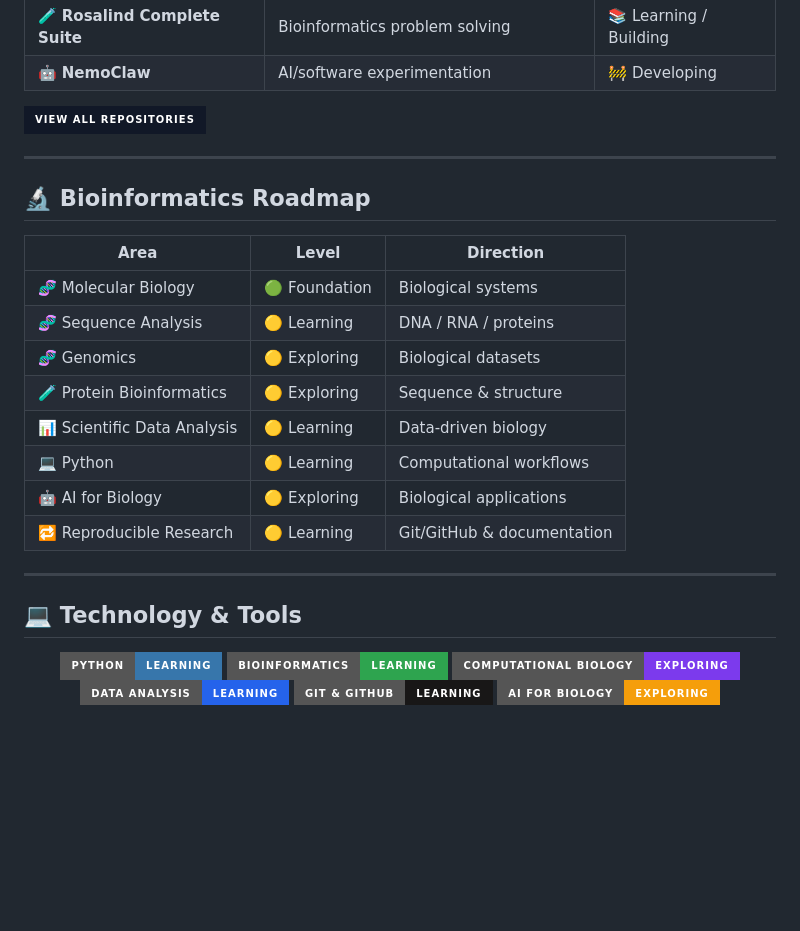
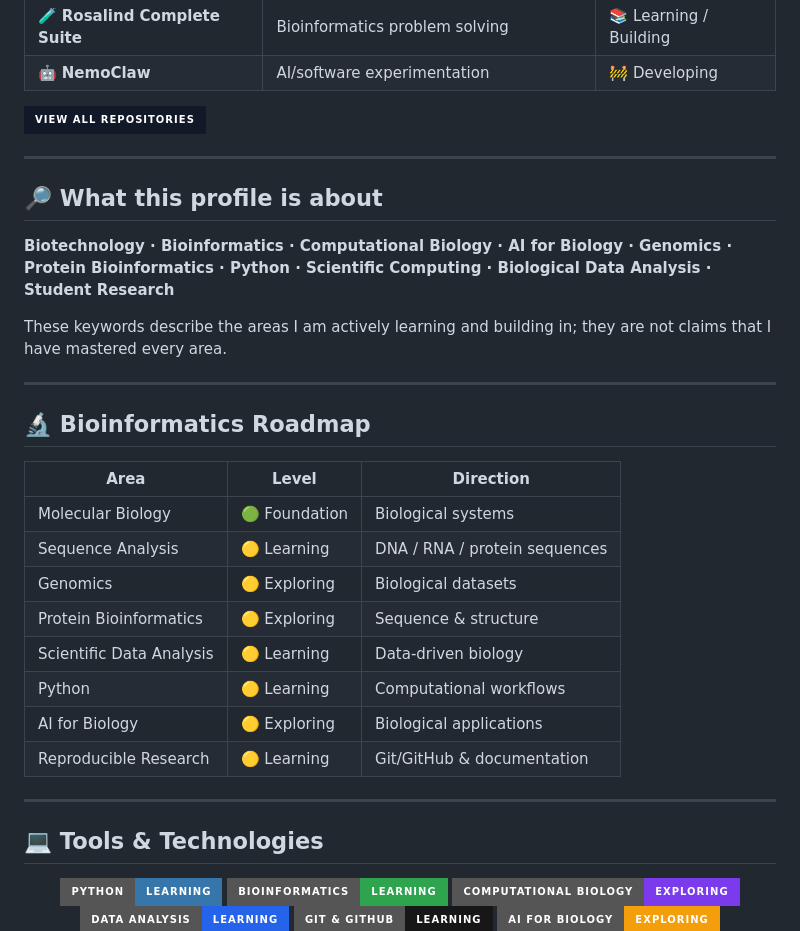
Before and after one commit to meenavignesh-svg/meenavignesh-svg, a Markdown page: README.md, the part around one of its changes. Rendered like a GitHub page; badges without logos; blank space fills up the shorter version.

```diff
--- a/README.md
+++ b/README.md
@@ -92,22 +88,30 @@ MARGOTS is intentionally presented as an **evolving project**, not as a finished
 
 ---
 
+## 🔎 What this profile is about
+
+**Biotechnology · Bioinformatics · Computational Biology · AI for Biology · Genomics · Protein Bioinformatics · Python · Scientific Computing · Biological Data Analysis · Student Research**
+
+These keywords describe the areas I am actively learning and building in; they are not claims that I have mastered every area.
+
+---
+
 ## 🔬 Bioinformatics Roadmap
 
 | Area | Level | Direction |
 |---|---|---|
-| 🧬 Molecular Biology | 🟢 Foundation | Biological systems |
-| 🧬 Sequence Analysis | 🟡 Learning | DNA / RNA / proteins |
-| 🧬 Genomics | 🟡 Exploring | Biological datasets |
-| 🧪 Protein Bioinformatics | 🟡 Exploring | Sequence & structure |
-| 📊 Scientific Data Analysis | 🟡 Learning | Data-driven biology |
-| 💻 Python | 🟡 Learning | Computational workflows |
-| 🤖 AI for Biology | 🟡 Exploring | Biological applications |
-| 🔁 Reproducible Research | 🟡 Learning | Git/GitHub & documentation |
+| Molecular Biology | 🟢 Foundation | Biological systems |
+| Sequence Analysis | 🟡 Learning | DNA / RNA / protein sequences |
+| Genomics | 🟡 Exploring | Biological datasets |
+| Protein Bioinformatics | 🟡 Exploring | Sequence & structure |
+| Scientific Data Analysis | 🟡 Learning | Data-driven biology |
+| Python | 🟡 Learning | Computational workflows |
+| AI for Biology | 🟡 Exploring | Biological applications |
+| Reproducible Research | 🟡 Learning | Git/GitHub & documentation |
 
 ---
 
-## 💻 Technology & Tools
+## 💻 Tools & Technologies
 
 <div align="center">
 
```
Also changed, not shown: other parts of README.md (+56 -77 lines).
